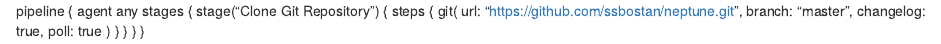
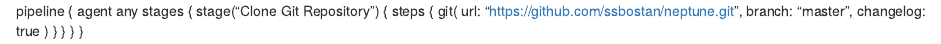
Before and after one commit to contactsushil7/portfolio, an R Markdown document (readme.rmd): the page in a window 1100 px wide, from its top. Rendered offline with R 4.5, knitr and Pandoc, with nearby package versions.

Commit message:
Update readme.rmd

```diff
--- a/readme.rmd
+++ b/readme.rmd
@@ -6,8 +6,7 @@
                 git(
                     url: "https://github.com/ssbostan/neptune.git",
                     branch: "master",
-                    changelog: true,
-                    poll: true
+                    changelog: true
                 )
             }
         }
```
